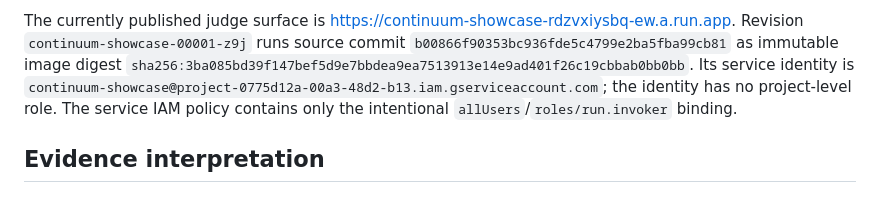
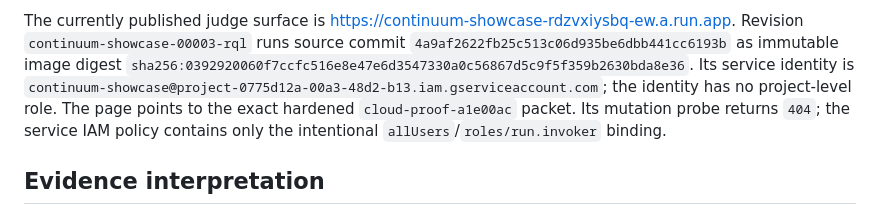
Before and after one commit to milos-plavsic/continuum, a Markdown page: docs/CLOUD_RUNBOOK.md, the part around the change. Drawn GitHub-style.

```diff
--- a/docs/CLOUD_RUNBOOK.md
+++ b/docs/CLOUD_RUNBOOK.md
@@ -57,13 +57,14 @@ packet instead of claiming to execute the historical run.
 
 The currently published judge surface is
 https://continuum-showcase-rdzvxiysbq-ew.a.run.app. Revision
-`continuum-showcase-00001-z9j` runs source commit
-`b00866f90353bc936fde5c4799e2ba5fba99cb81` as immutable image digest
-`sha256:3ba085bd39f147bef5d9e7bbdea9ea7513913e14e9ad401f26c19cbbab0bb0bb`.
+`continuum-showcase-00003-rql` runs source commit
+`4a9af2622fb25c513c06d935be6dbb441cc6193b` as immutable image digest
+`sha256:0392920060f7ccfc516e8e47e6d3547330a0c56867d5c9f5f359b2630bda8e36`.
 Its service identity is
 `continuum-showcase@project-0775d12a-00a3-48d2-b13.iam.gserviceaccount.com`;
-the identity has no project-level role. The service IAM policy contains only
-the intentional `allUsers`/`roles/run.invoker` binding.
+the identity has no project-level role. The page points to the exact hardened
+`cloud-proof-a1e00ac` packet. Its mutation probe returns `404`; the service IAM
+policy contains only the intentional `allUsers`/`roles/run.invoker` binding.
 
 ## Evidence interpretation
 
```
Also changed, not shown: docs/hackathon-build/build-notes.md (+3 -0 lines).
